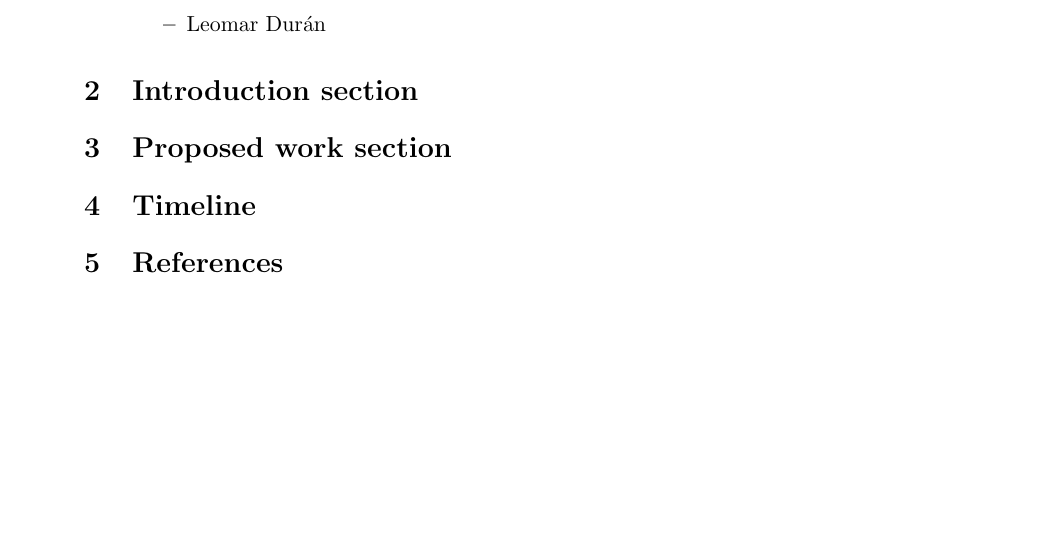
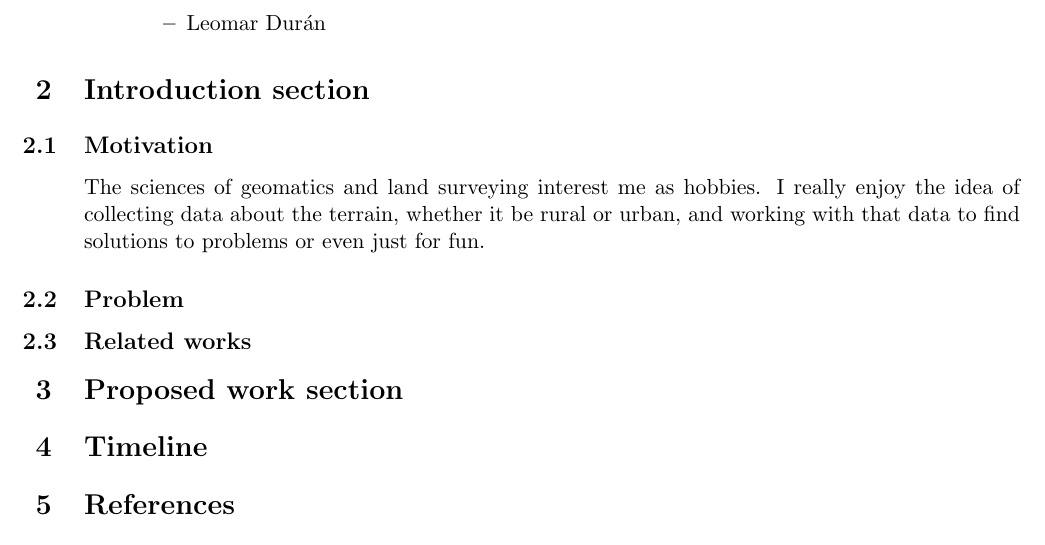
Before and after one commit to lduran2/CIS3715_DataScience_2022, a LaTeX document (final/doc/PROPOSAL/main.tex): part of the page, cut so that both start at the same text. Compiled offline with pdfLaTeX.

Commit message:
[final] motivation, flushed heading numbers into margin

```diff
--- a/final/doc/PROPOSAL/main.tex
+++ b/final/doc/PROPOSAL/main.tex
@@ -1,13 +1,17 @@
 \documentclass[11pt]{article}
 \usepackage[utf8]{inputenc}
-
 \usepackage[margin=1.0in]{geometry}
-\usepackage{setspace}
-\singlespacing
 
 \title{CIS 3715 Final Project Proposal}
 \author{Leomar Durán}
 \date{March 2022}
+
+\usepackage{setspace}
+\singlespacing
+
+\usepackage{titlesec}
+\titlelabel{\llap{\thetitle\quad}}
+\newcommand*\dorepeatoptwith[3]{#1[#2]{#2#3}}
 
 \begin{document}
 
@@ -25,6 +29,14 @@
 
 \section{Introduction section}
 
+\subsection{Motivation}
+
+The sciences of geomatics and land surveying interest me as hobbies. I really enjoy the idea of collecting data about the terrain, whether it be rural or urban, and working with that data to find solutions to problems or even just for fun.
+
+\subsection{Problem}
+
+\subsection{Related works}
+
 \section{Proposed work section}
 \section{Timeline}
 \section{References}
```
